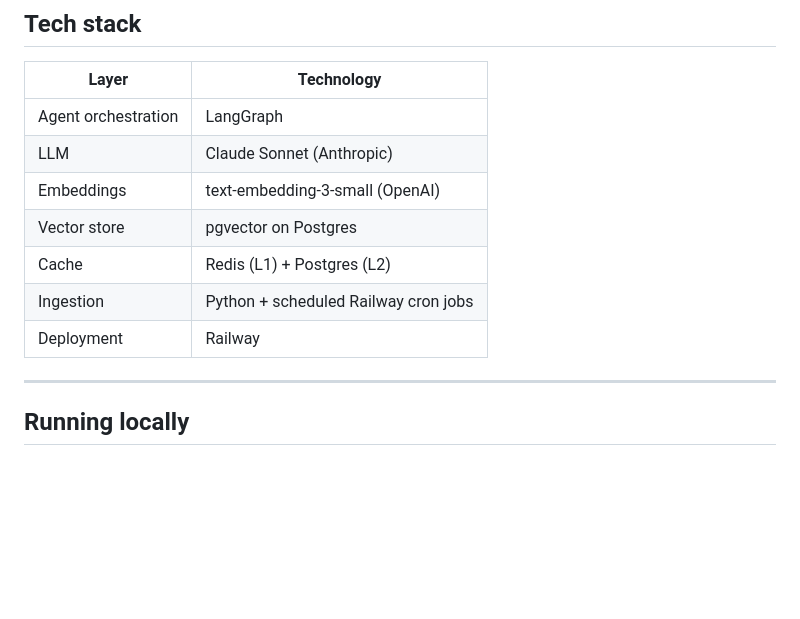
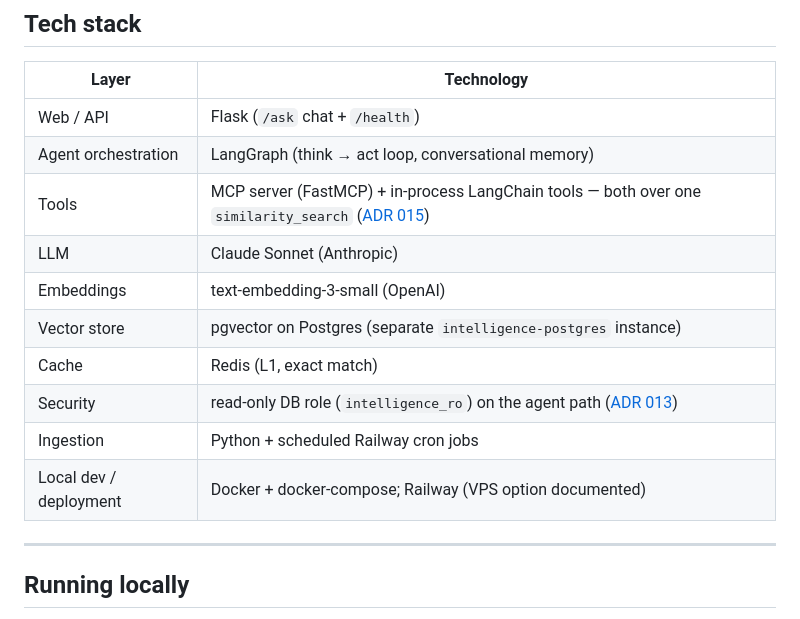
Before and after one commit to mahsa7haft/paidup-intelligence, a Markdown page: README.md, the part around one of its changes. Drawn GitHub-style; blank space fills up the shorter version.

```diff
--- a/README.md
+++ b/README.md
@@ -104,13 +138,16 @@ Embedding model: `text-embedding-3-small` (OpenAI).
 
 | Layer | Technology |
 |---|---|
-| Agent orchestration | LangGraph |
+| Web / API | Flask (`/ask` chat + `/health`) |
+| Agent orchestration | LangGraph (think → act loop, conversational memory) |
+| Tools | MCP server (FastMCP) + in-process LangChain tools — both over one `similarity_search` ([ADR 015](docs/decisions/015-agent-tools-direct-not-wire-mcp.md)) |
 | LLM | Claude Sonnet (Anthropic) |
 | Embeddings | text-embedding-3-small (OpenAI) |
-| Vector store | pgvector on Postgres |
-| Cache | Redis (L1) + Postgres (L2) |
+| Vector store | pgvector on Postgres (separate `intelligence-postgres` instance) |
+| Cache | Redis (L1, exact match) |
+| Security | read-only DB role (`intelligence_ro`) on the agent path ([ADR 013](docs/decisions/013-database-security.md)) |
 | Ingestion | Python + scheduled Railway cron jobs |
-| Deployment | Railway |
+| Local dev / deployment | Docker + docker-compose; Railway (VPS option documented) |
 
 ---
 
```
Also changed, not shown: other parts of README.md (+78 -40 lines).
